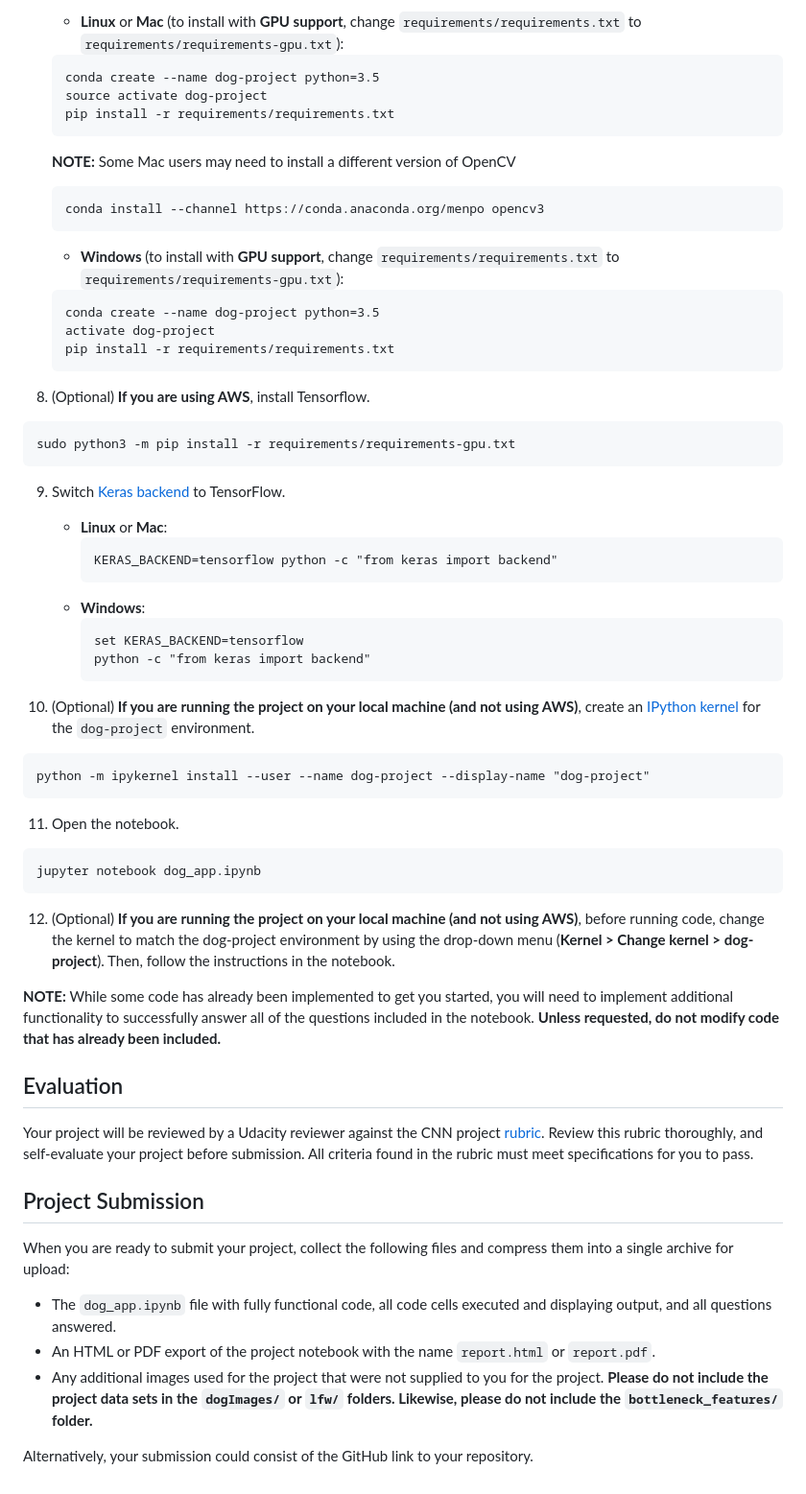
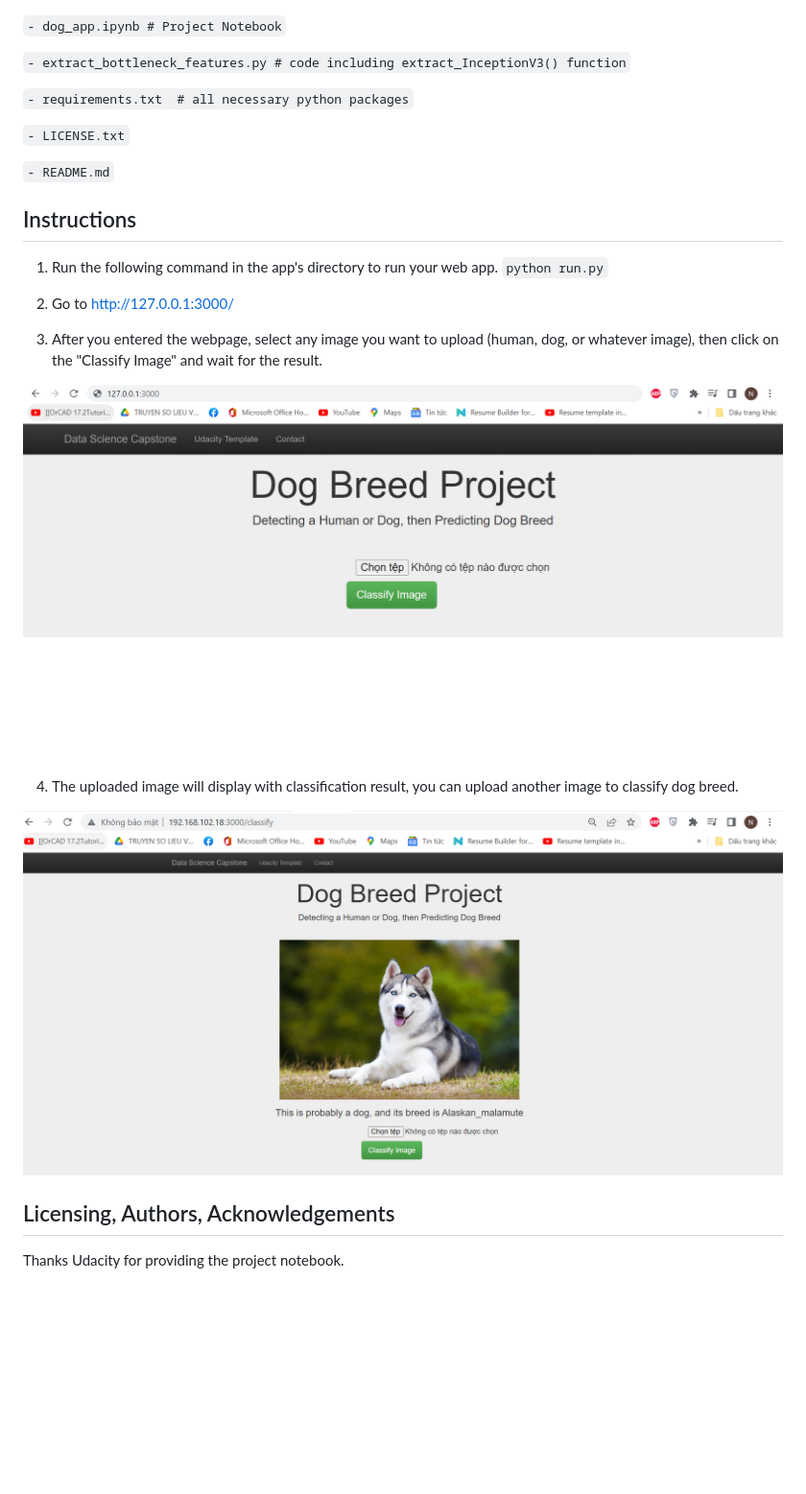
Before and after one commit to nguyen9x97/dog-breed-capstone, a Markdown page: README.md, the part around the change printed below. Shown: that part at 96% size. Drawn GitHub-style; pictures changed too: images/instructor_1.PNG (added), images/instructor_2.PNG (added); blank space fills up the shorter version.

Commit message:
Completed README file

````diff
--- a/README.md
+++ b/README.md
@@ -57,60 +73,33 @@ cd dog-project
 
-	- __Linux__ or __Mac__ (to install with __GPU support__, change `requirements/requirements.txt` to `requirements/requirements-gpu.txt`):
-	```
-	conda create --name dog-project python=3.5
-	source activate dog-project
-	pip install -r requirements/requirements.txt
-	```
-	**NOTE:** Some Mac users may need to install a different version of OpenCV
-	```
-	conda install --channel https://conda.anaconda.org/menpo opencv3
-	```
-	- __Windows__ (to install with __GPU support__, change `requirements/requirements.txt` to `requirements/requirements-gpu.txt`):
-	```
-	conda create --name dog-project python=3.5
-	activate dog-project
-	pip install -r requirements/requirements.txt
-	```
 
-8. (Optional) **If you are using AWS**, install Tensorflow.
-```
-sudo python3 -m pip install -r requirements/requirements-gpu.txt
-```
+`- dog_app.ipynb # Project Notebook`
 
-9. Switch [Keras backend](https://keras.io/backend/) to TensorFlow.
-	- __Linux__ or __Mac__:
-		```
-		KERAS_BACKEND=tensorflow python -c "from keras import backend"
-		```
-	- __Windows__:
-		```
-		set KERAS_BACKEND=tensorflow
-		python -c "from keras import backend"
-		```
 
-10. (Optional) **If you are running the project on your local machine (and not using AWS)**, create an [IPython kernel](http://ipython.readthedocs.io/en/stable/install/kernel_install.html) for the `dog-project` environment.
-```
-python -m ipykernel install --user --name dog-project --display-name "dog-project"
-```
+`- extract_bottleneck_features.py # code including extract_InceptionV3() function`
 
-11. Open the notebook.
-```
-jupyter notebook dog_app.ipynb
-```
 
-12. (Optional) **If you are running the project on your local machine (and not using AWS)**, before running code, change the kernel to match the dog-project environment by using the drop-down menu (**Kernel > Change kernel > dog-project**). Then, follow the instructions in the notebook.
+`- requirements.txt  # all necessary python packages`
 
-__NOTE:__ While some code has already been implemented to get you started, you will need to implement additional functionality to successfully answer all of the questions included in the notebook. __Unless requested, do not modify code that has already been included.__
 
-## Evaluation
+`- LICENSE.txt`
 
-Your project will be reviewed by a Udacity reviewer against the CNN project [rubric](https://review.udacity.com/#!/rubrics/810/view).  Review this rubric thoroughly, and self-evaluate your project before submission.  All criteria found in the rubric must meet specifications for you to pass.
 
-## Project Submission
+`- README.md`
 
-When you are ready to submit your project, collect the following files and compress them into a single archive for upload:
-- The `dog_app.ipynb` file with fully functional code, all code cells executed and displaying output, and all questions answered.
-- An HTML or PDF export of the project notebook with the name `report.html` or `report.pdf`.
-- Any additional images used for the project that were not supplied to you for the project. __Please do not include the project data sets in the `dogImages/` or `lfw/` folders.  Likewise, please do not include the `bottleneck_features/` folder.__
+## Instructions <a name="introductions"></a>
 
-Alternatively, your submission could consist of the GitHub link to your repository.
+1. Run the following command in the app's directory to run your web app.
+    `python run.py`
+
+2. Go to http://127.0.0.1:3000/
+
+3. After you entered the webpage, select any image you want to upload (human, dog, or whatever image), then click on the "Classify Image" and wait for the result.
+
+![alt text](images/instructor_1.PNG "Upload an image")
+
+4. The uploaded image will display with classification result, you can upload another image to classify dog breed.
+
+![alt text](images/instructor_2.PNG "Classification result")
+
+## Licensing, Authors, Acknowledgements <a name="licensing"></a>
+Thanks Udacity for providing the project notebook.
````
Also changed, not shown: other parts of README.md (+56 -40 lines).
